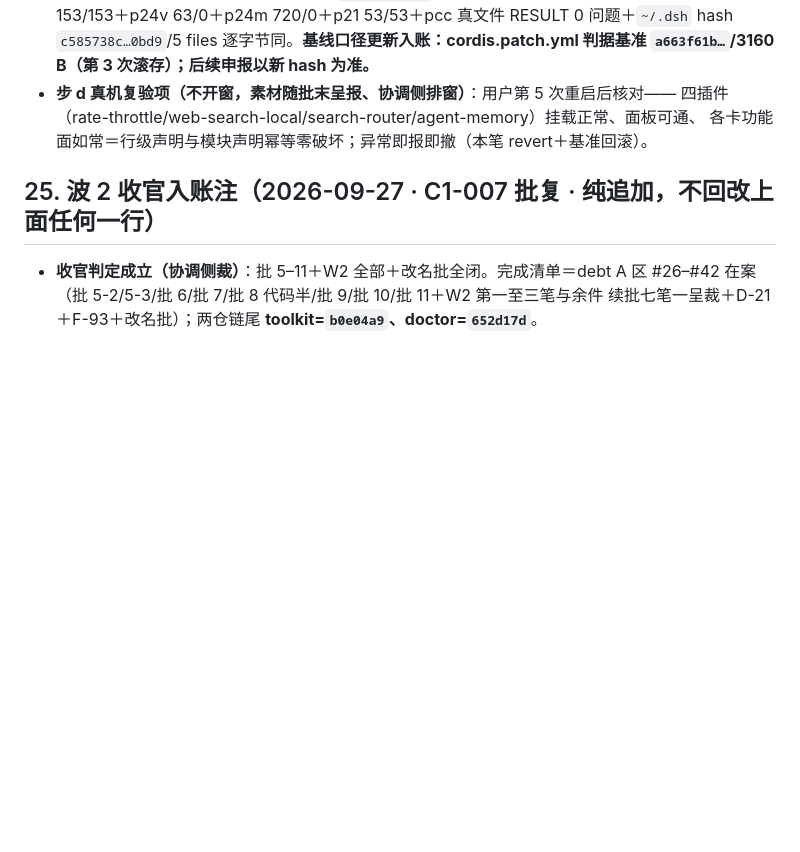
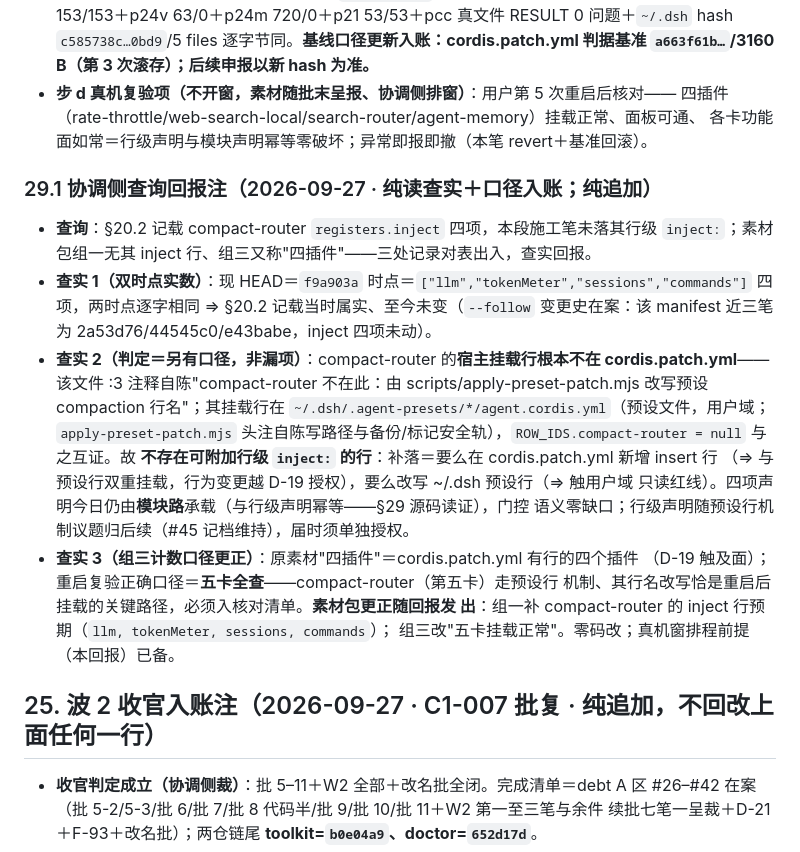
Before and after one commit to zhujianshi3124/xiaobai-agent, a Markdown page: docs/repair-plan-20260923.md, the part around the change. Rendered like a GitHub page; blank space fills up the shorter version.

Commit message:
docs(plan): C1-007 查询回报注（§29.1）——compact-router registers.inject 双时点核实（现 HEAD＝f9a903a＝[llm,tokenMeter,sessions,commands] 四项，§20.2 记载不失实）；未落行级 inject: 判定＝另有口径非漏项（其宿主挂载行不在 cordis.patch.yml：:3 注释＋ROW_IDS null＋apply-preset-patch.mjs 写 ~/.dsh 预设文件互证；补落即双重挂载越 D-19 授权或触 ~/.dsh 只读红线；模块路承载门控零缺口，行级声明随预设行机制议题归后续届时单独授权）；真机复验口径更正＝五卡全查（组一补 compact-router inject 行预期、组三四插件→五卡，素材更正随回报发出）。纯读查询零码改；纯追加不改原文；cordis.patch.yml 基准 a663f61b 未动；宿主未触

```diff
--- a/docs/repair-plan-20260923.md
+++ b/docs/repair-plan-20260923.md
@@ -1565,6 +1565,28 @@ W2 批末真机窗已闭（C1-007 批复入账）：用户目检半全对——
   四插件（rate-throttle/web-search-local/search-router/agent-memory）挂载正常、面板可通、
   各卡功能面如常＝行级声明与模块声明幂等零破坏；异常即报即撤（本笔 revert＋基准回滚）。
 
+### 29.1 协调侧查询回报注（2026-09-27 · 纯读查实＋口径入账；纯追加）
+
+- **查询**：§20.2 记载 compact-router `registers.inject` 四项，本段施工笔未落其行级
+  `inject:`；素材包组一无其 inject 行、组三又称"四插件"——三处记录对表出入，查实回报。
+- **查实 1（双时点实数）**：现 HEAD＝`f9a903a` 时点＝`["llm","tokenMeter","sessions","commands"]`
+  四项，两时点逐字相同 ⇒ §20.2 记载当时属实、至今未变（`--follow` 变更史在案：该 manifest
+  近三笔为 2a53d76/44545c0/e43babe，inject 四项未动）。
+- **查实 2（判定＝另有口径，非漏项）**：compact-router 的**宿主挂载行根本不在
+  cordis.patch.yml**——该文件 :3 注释自陈"compact-router 不在此：由
+  scripts/apply-preset-patch.mjs 改写预设 compaction 行名"；其挂载行在
+  `~/.dsh/.agent-presets/*/agent.cordis.yml`（预设文件，用户域；`apply-preset-patch.mjs`
+  头注自陈写路径与备份/标记安全轨），`ROW_IDS.compact-router = null` 与之互证。故
+  **不存在可附加行级 `inject:` 的行**：补落＝要么在 cordis.patch.yml 新增 insert 行
+  （⇒ 与预设行双重挂载，行为变更越 D-19 授权），要么改写 ~/.dsh 预设行（⇒ 触用户域
+  只读红线）。四项声明今日仍由**模块路**承载（与行级声明幂等——§29 源码读证），门控
+  语义零缺口；行级声明随预设行机制议题归后续（#45 记档维持），届时须单独授权。
+- **查实 3（组三计数口径更正）**：原素材"四插件"＝cordis.patch.yml 有行的四个插件
+  （D-19 触及面）；重启复验正确口径＝**五卡全查**——compact-router（第五卡）走预设行
+  机制、其行名改写恰是重启后挂载的关键路径，必须入核对清单。**素材包更正随回报发
+  出**：组一补 compact-router 的 inject 行预期（`llm, tokenMeter, sessions, commands`）；
+  组三改"五卡挂载正常"。零码改；真机窗排程前提（本回报）已备。
+
 ## 25. 波 2 收官入账注（2026-09-27 · C1-007 批复 · 纯追加，不回改上面任何一行）
 
 - **收官判定成立（协调侧裁）**：批 5–11＋W2 全部＋改名批全闭。完成清单＝debt A 区
```
Also changed, not shown: docs/debt.md (+1 -1 lines).
